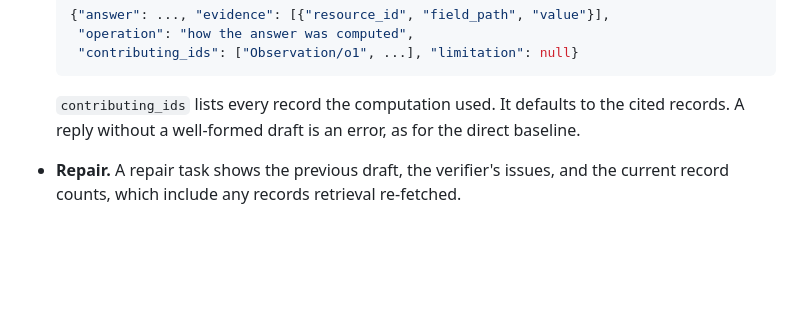
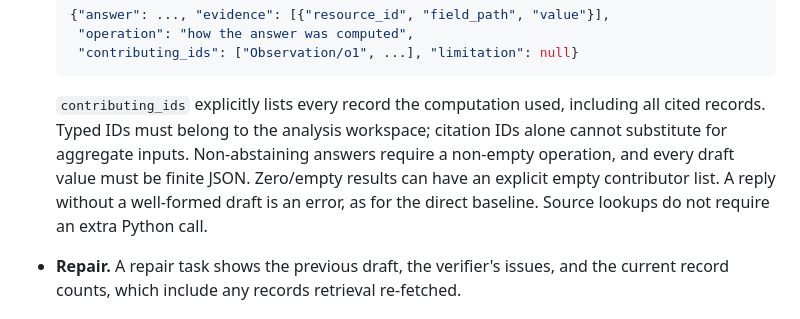
Before and after one commit to Akash-Jairam/CSE-5106-FHIR-Multi-Agent-System, a Markdown page: docs/phase2_framework.md, the part around the change. Drawn GitHub-style; blank space fills up the shorter version.

Commit message:
docs(analysis): document explicit computation provenance

````diff
--- a/docs/phase2_framework.md
+++ b/docs/phase2_framework.md
@@ -132,9 +132,13 @@ LLM roles, and P2-17 refines `route()`. The controller is not yet a
    "contributing_ids": ["Observation/o1", ...], "limitation": null}
   ```
 
-  `contributing_ids` lists every record the computation used. It defaults to
-  the cited records. A reply without a well-formed draft is an error, as for
-  the direct baseline.
+  `contributing_ids` explicitly lists every record the computation used,
+  including all cited records. Typed IDs must belong to the analysis
+  workspace; citation IDs alone cannot substitute for aggregate inputs.
+  Non-abstaining answers require a non-empty operation, and every draft
+  value must be finite JSON. Zero/empty results can have an explicit empty
+  contributor list. A reply without a well-formed draft is an error, as for
+  the direct baseline. Source lookups do not require an extra Python call.
 - **Repair.** A repair task shows the previous draft, the verifier's issues,
   and the current record counts, which include any records retrieval
   re-fetched.
````
